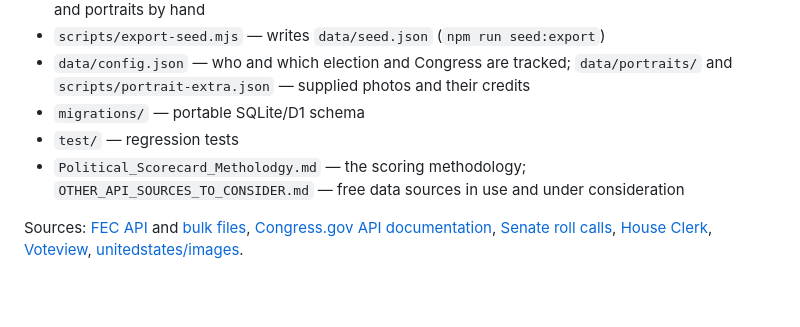
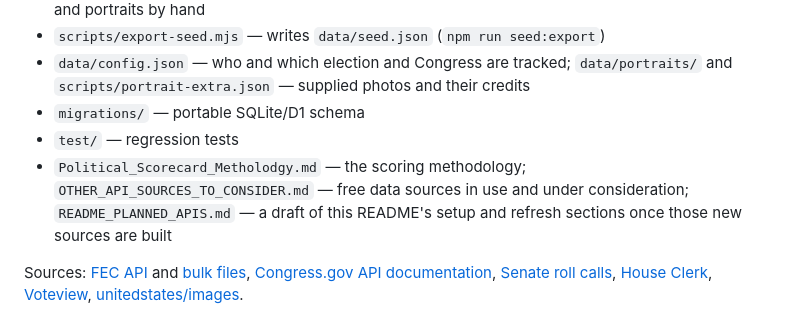
Before and after one commit to Makster04/Congress-Record-Check, a Markdown page: README.md, the part around the change. GitHub-like rendering; blank space fills up the shorter version.

```diff
--- a/README.md
+++ b/README.md
@@ -119,7 +119,7 @@ Deployment remains a later manual step because this version was requested to sta
 - `data/config.json` — who and which election and Congress are tracked; `data/portraits/` and `scripts/portrait-extra.json` — supplied photos and their credits
 - `migrations/` — portable SQLite/D1 schema
 - `test/` — regression tests
-- `Political_Scorecard_Metholodgy.md` — the scoring methodology; `OTHER_API_SOURCES_TO_CONSIDER.md` — free data sources in use and under consideration
+- `Political_Scorecard_Metholodgy.md` — the scoring methodology; `OTHER_API_SOURCES_TO_CONSIDER.md` — free data sources in use and under consideration; `README_PLANNED_APIS.md` — a draft of this README's setup and refresh sections once those new sources are built
 
 Sources: [FEC API](https://api.open.fec.gov/developers/) and [bulk files](https://www.fec.gov/data/browse-data/?tab=bulk-data), [Congress.gov API documentation](https://github.com/LibraryOfCongress/api.congress.gov), [Senate roll calls](https://www.senate.gov/legislative/LIS/roll_call_lists/vote_menu_119_2.htm), [House Clerk](https://clerk.house.gov/Votes), [Voteview](https://voteview.com), [unitedstates/images](https://github.com/unitedstates/images).
 
```
Also changed, not shown: README_PLANNED_APIS.md (added, +123 -0 lines).
